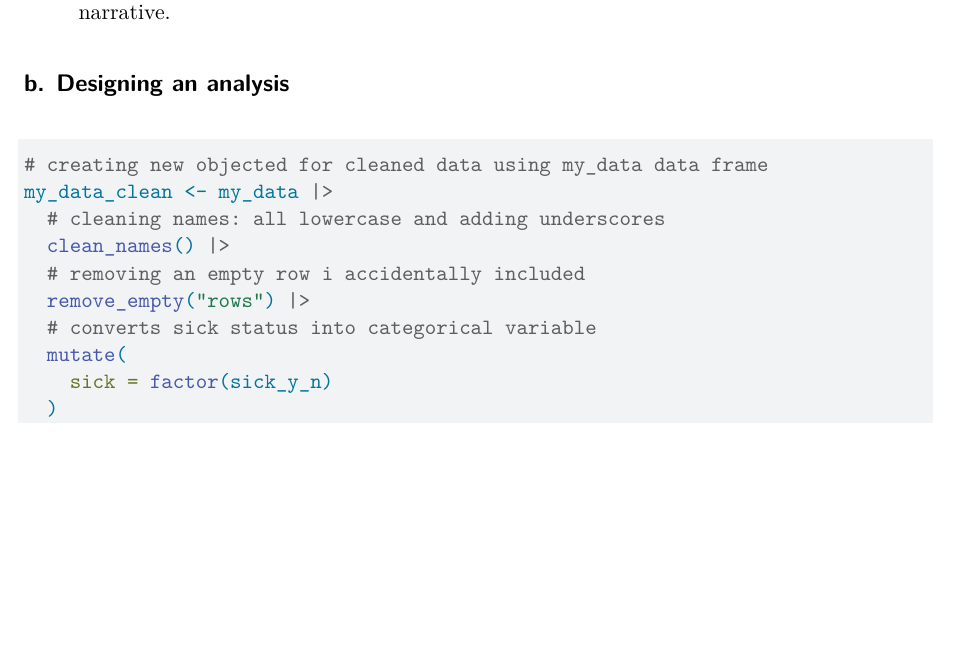
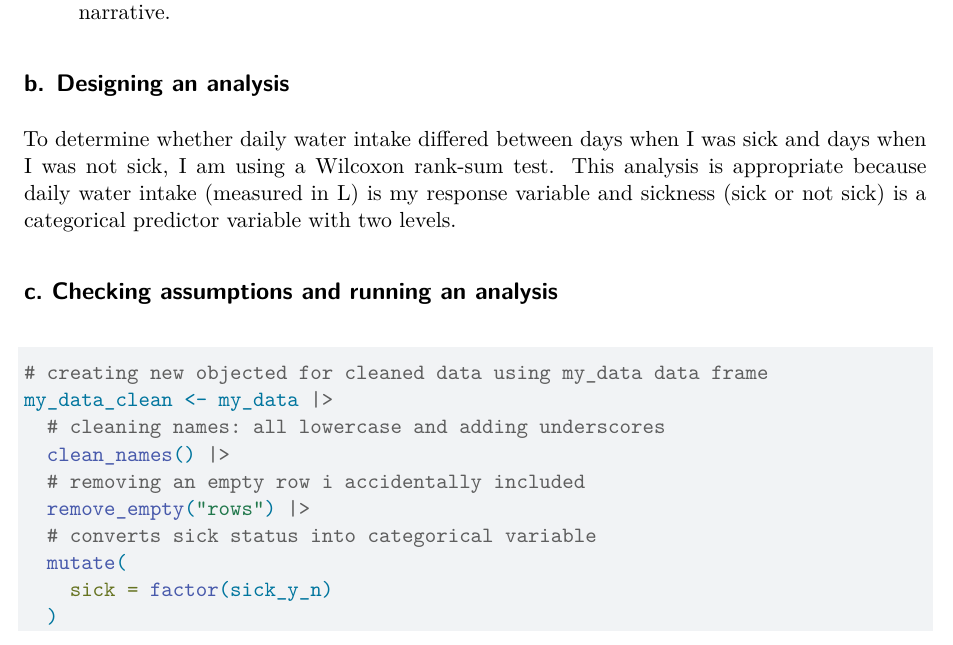
Before and after one commit to ellamenin-coder/ENVS-193DS_final, a Quarto document (ENVS-193DS_final.qmd): part of page 3 of 3, cut so that both start at the same text, the shorter picture padded with empty space. Rendered offline with R 4.5, knitr and Pandoc in place of Quarto, then LaTeX, with nearby package versions; some code elsewhere in the file could not run offline.

Commit message:
realizing i was doing things out of order and fixing that--doing part b

````diff
--- a/ENVS-193DS_final.qmd
+++ b/ENVS-193DS_final.qmd
@@ -74,6 +74,10 @@ One additional variable that could influence American Avocet microhabitat use is
 
 ## b. Designing an analysis
 
+To determine whether daily water intake differed between days when I was sick and days when I was not sick, I am using a Wilcoxon rank-sum test. This analysis is appropriate because daily water intake (measured in L) is my response variable and sickness (sick or not sick) is a categorical predictor variable with two levels.
+
+## c. Checking assumptions and running an analysis
+
 ```{r}
 #| label: cleaning-and-wrangling-data
 
````
